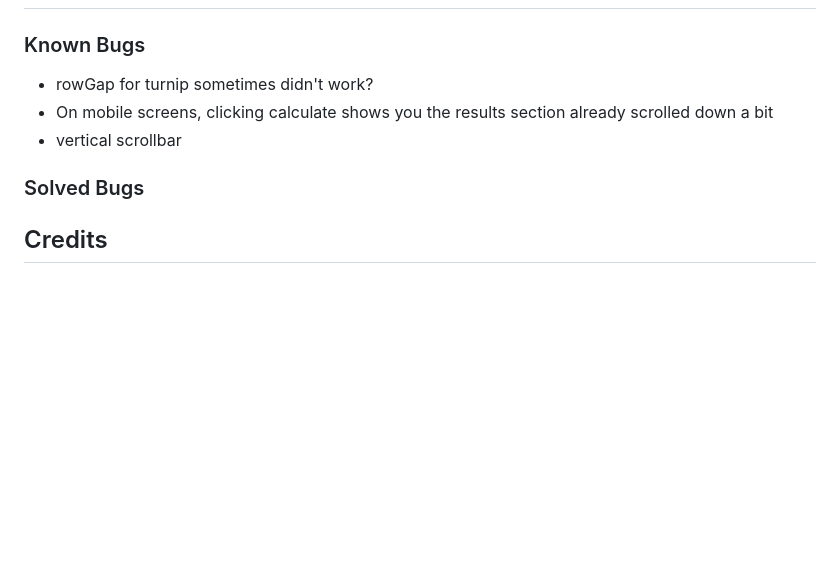
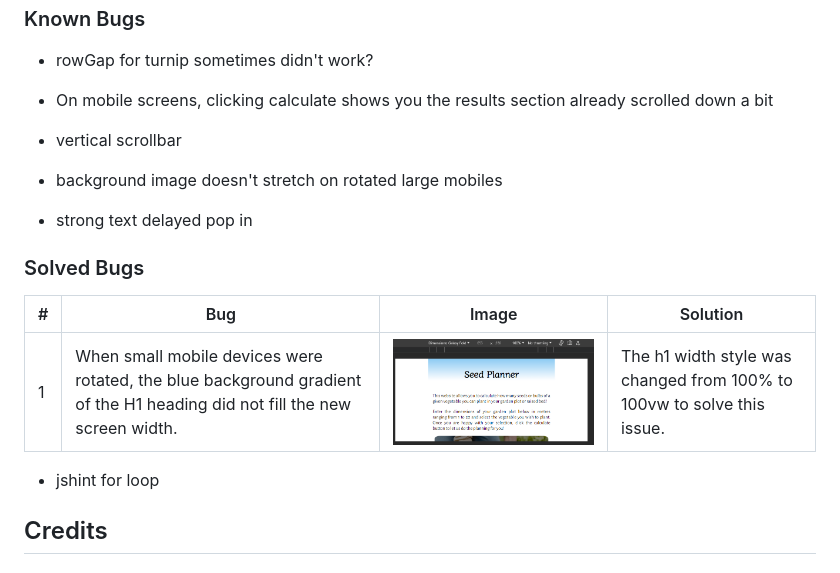
Before and after one commit to simonhw/seed-calendar, a Markdown page: README.md, the part around the change. GitHub-like rendering; pictures changed too: assets/images/bugs/galaxy-fold-bug.png (added); blank space fills up the shorter version.

Commit message:
Doc: Update known and solves bugs section.

```diff
--- a/README.md
+++ b/README.md
@@ -339,8 +339,15 @@ To deploy this project locally on your device, follow the below steps:
 - rowGap for turnip sometimes didn't work?
 - On mobile screens, clicking calculate shows you the results section already scrolled down a bit
 - vertical scrollbar
+- background image doesn't stretch on rotated large mobiles
+
+- strong text delayed pop in
 
 ### Solved Bugs
+| # | Bug | Image | Solution |
+| --- | --- | --- | --- |
+| 1 | When small mobile devices were rotated, the blue background gradient of the H1 heading did not fill the new screen width. | ![Blue gradient bug](assets/images/bugs/galaxy-fold-bug.png) | The h1 width style was changed from 100% to 100vw to solve this issue.
+- jshint for loop
 
 ## Credits
 ### Code Used
```
Also changed, not shown: assets/images/bugs/ipad-pro-bug.png (added), assets/images/bugs/large-mobile-bug.png (added).
